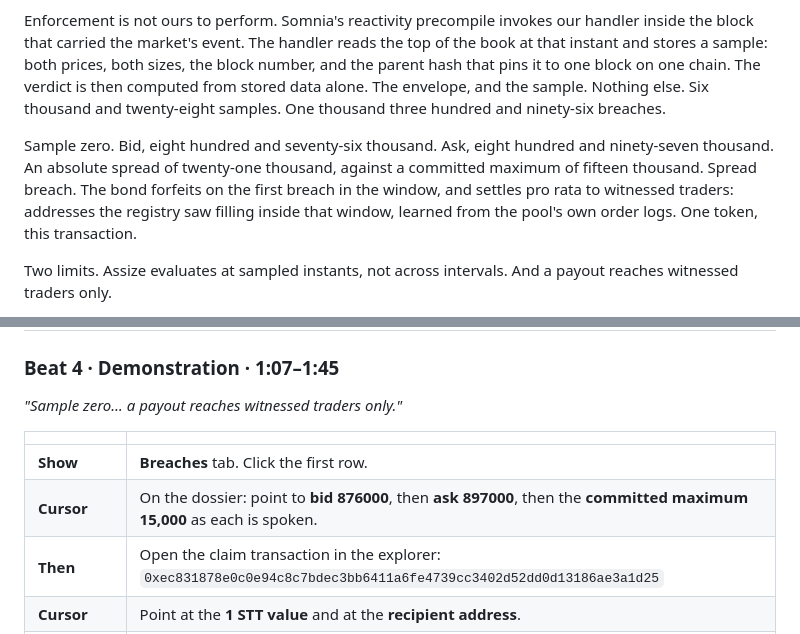
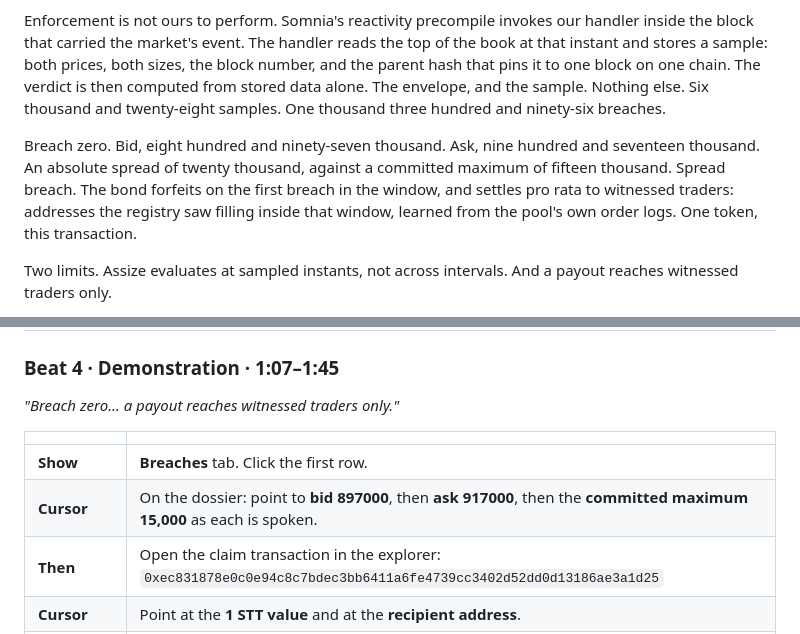
Before and after one commit to Dotman-Bei/Assize, a Markdown page: docs/demo-script.md, 2 parts joined by grey strips. Rendered like a GitHub page.

```diff
--- a/docs/demo-script.md
+++ b/docs/demo-script.md
@@ -22,7 +22,7 @@ Assize is the instrument that makes it binding. A maker publishes a quoting comm
 
 Enforcement is not ours to perform. Somnia's reactivity precompile invokes our handler inside the block that carried the market's event. The handler reads the top of the book at that instant and stores a sample: both prices, both sizes, the block number, and the parent hash that pins it to one block on one chain. The verdict is then computed from stored data alone. The envelope, and the sample. Nothing else. Six thousand and twenty-eight samples. One thousand three hundred and ninety-six breaches.
 
-Sample zero. Bid, eight hundred and seventy-six thousand. Ask, eight hundred and ninety-seven thousand. An absolute spread of twenty-one thousand, against a committed maximum of fifteen thousand. Spread breach. The bond forfeits on the first breach in the window, and settles pro rata to witnessed traders: addresses the registry saw filling inside that window, learned from the pool's own order logs. One token, this transaction.
+Breach zero. Bid, eight hundred and ninety-seven thousand. Ask, nine hundred and seventeen thousand. An absolute spread of twenty thousand, against a committed maximum of fifteen thousand. Spread breach. The bond forfeits on the first breach in the window, and settles pro rata to witnessed traders: addresses the registry saw filling inside that window, learned from the pool's own order logs. One token, this transaction.
 
 Two limits. Assize evaluates at sampled instants, not across intervals. And a payout reaches witnessed traders only.
 
@@ -67,12 +67,12 @@ requires every beat to survive a cold start.
 
 ### Beat 4 · Demonstration · 1:07–1:45
 
-*"Sample zero… a payout reaches witnessed traders only."*
+*"Breach zero… a payout reaches witnessed traders only."*
 
 | | |
 |---|---|
 | **Show** | **Breaches** tab. Click the first row. |
-| **Cursor** | On the dossier: point to **bid 876000**, then **ask 897000**, then the **committed maximum 15,000** as each is spoken. |
+| **Cursor** | On the dossier: point to **bid 897000**, then **ask 917000**, then the **committed maximum 15,000** as each is spoken. |
 | **Then** | Open the claim transaction in the explorer: `0xec831878e0c0e94c8c7bdec3bb6411a6fe4739cc3402d52dd0d13186ae3a1d25` |
 | **Cursor** | Point at the **1 STT value** and at the **recipient address**. |
 | **On the two limits** | Come back to the app and rest the cursor on the **Hard protocol boundaries** section. Do not move it while they are said. |
```
Also changed, not shown: BUILD_LOG.md (+17 -0 lines).
